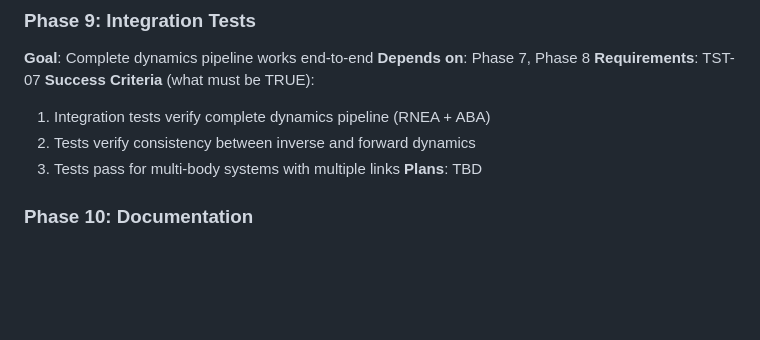
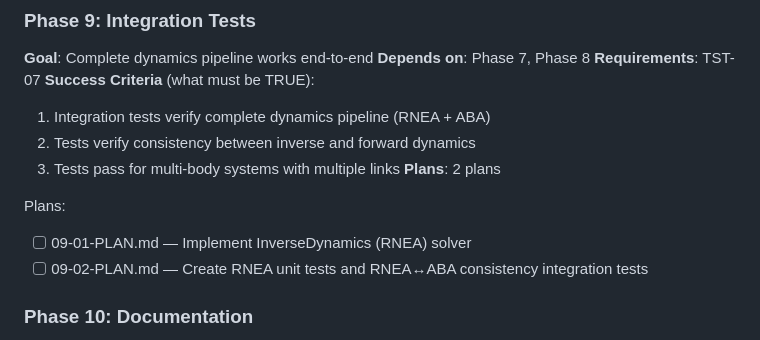
Before and after one commit to prem-chand/SpatialAlgebra, a Markdown page: .planning/ROADMAP.md, the part around the change. Drawn GitHub-style; blank space fills up the shorter version.

Commit message:
docs(09): create Phase 9 Integration Tests plan
- 09-01-PLAN.md: Implement InverseDynamics (RNEA) solver
  - Creates InverseDynamics.h with Link struct and class interface
  - Implements Featherstone Algorithm 7.1 for inverse dynamics
  - Computes joint torques from positions, velocities, accelerations

- 09-02-PLAN.md: Create integration tests (TDD)
  - TestInverseDynamics.cpp: RNEA unit tests
  - TestDynamicsConsistency.cpp: RNEA↔ABA round-trip verification
  - Tests for single-link, serial chains, branching trees

- Updated ROADMAP.md with plan count and objectives

Phase 9 enables TST-07: end-to-end dynamics pipeline verification

```diff
--- a/.planning/ROADMAP.md
+++ b/.planning/ROADMAP.md
@@ -159,7 +159,11 @@ Plans:
   1. Integration tests verify complete dynamics pipeline (RNEA + ABA)
   2. Tests verify consistency between inverse and forward dynamics
   3. Tests pass for multi-body systems with multiple links
-**Plans**: TBD
+**Plans**: 2 plans
+
+Plans:
+- [ ] 09-01-PLAN.md — Implement InverseDynamics (RNEA) solver
+- [ ] 09-02-PLAN.md — Create RNEA unit tests and RNEA↔ABA consistency integration tests
 
 ### Phase 10: Documentation
 **Goal**: Users can learn and use the library from documentation
```
Also changed, not shown: 2 other files.
